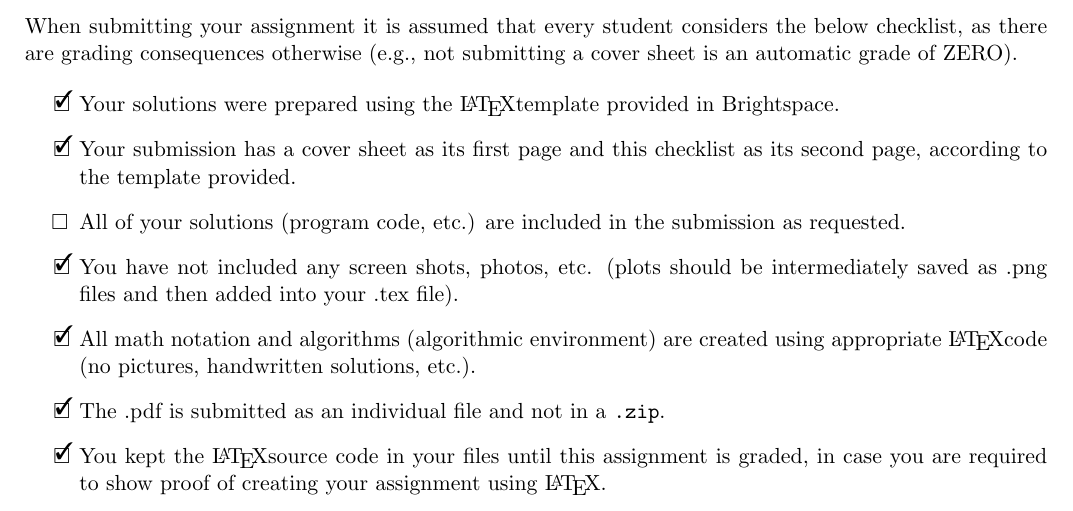
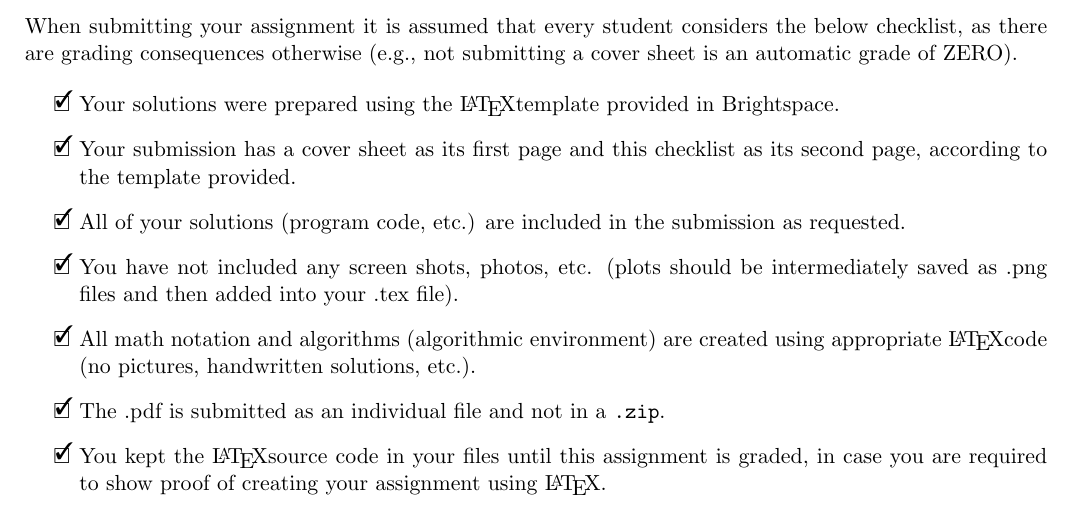
Before and after one commit to jschnnn/IE332Project2, a LaTeX problem sheet (IE332_Assignment_Template (2).tex): part of page 2 of 9, cut so that both start at the same text. Compiled offline with pdfLaTeX.

Commit message:
Update IE332_Assignment_Template (2).tex

```diff
--- a/IE332_Assignment_Template (2).tex
+++ b/IE332_Assignment_Template (2).tex
@@ -113,7 +113,7 @@ Accountable together -- we are Purdue.''}
 
     \item[\done] Your solutions were prepared using the \LaTeX template provided in Brightspace.
     \item[\done] Your submission has a cover sheet as its first page and this checklist as its second page, according to the template provided.
-	 \item All of your solutions (program code, etc.) are included in the submission as requested. % Check this checkbox and the following ones if satisfied <---
+	 \item[\done] All of your solutions (program code, etc.) are included in the submission as requested. % Check this checkbox and the following ones if satisfied <---
     \item[\done] You have not included any screen shots, photos, etc. (plots should be intermediately saved as .png files and then added into your .tex file). % <---
 	 \item[\done] All math notation and algorithms (algorithmic environment) are created using appropriate \LaTeX code (no pictures, handwritten solutions, etc.). % <---
     \item[\done] The .pdf is submitted as an individual file and not in a {\tt .zip}.
```
